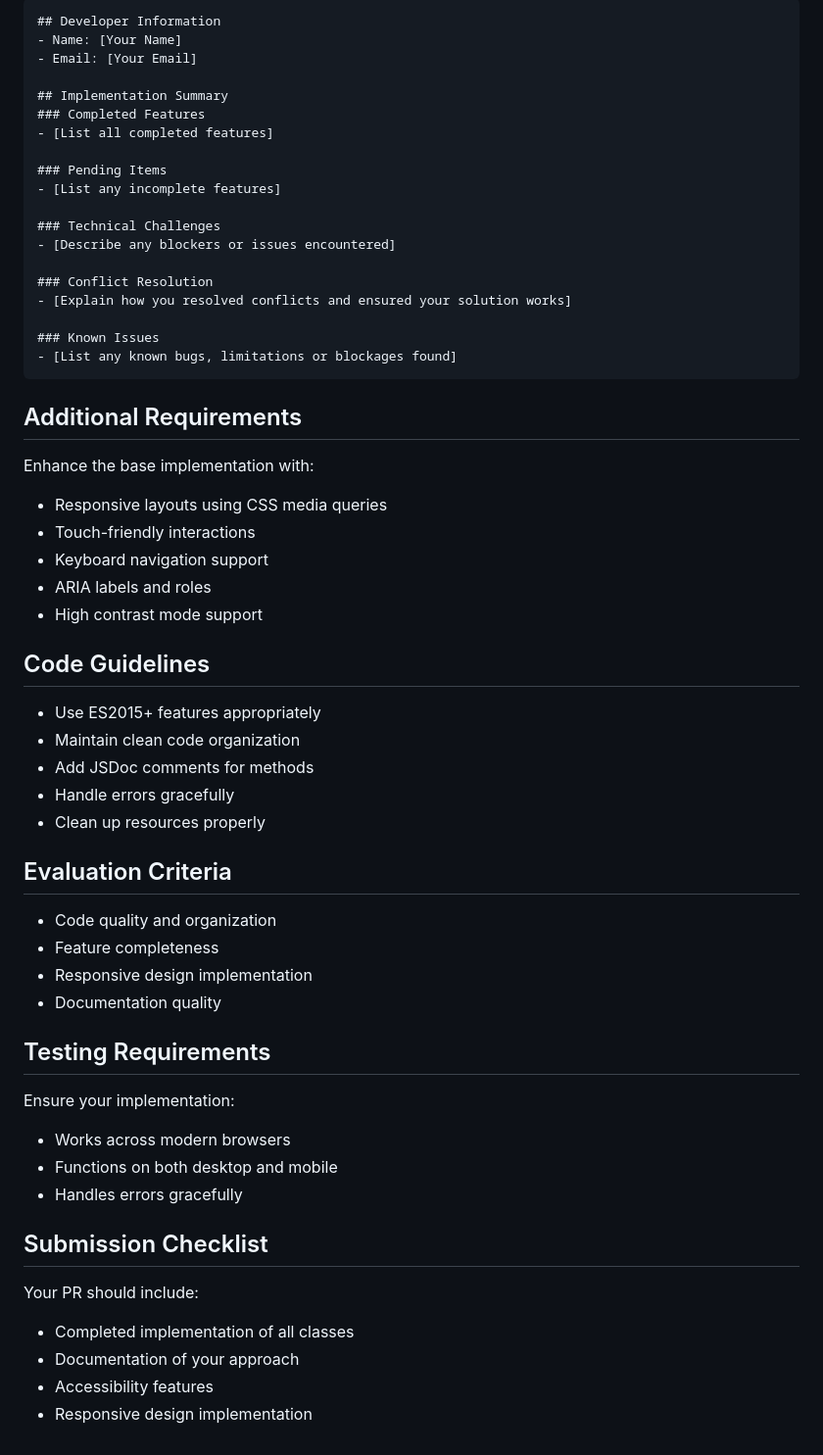
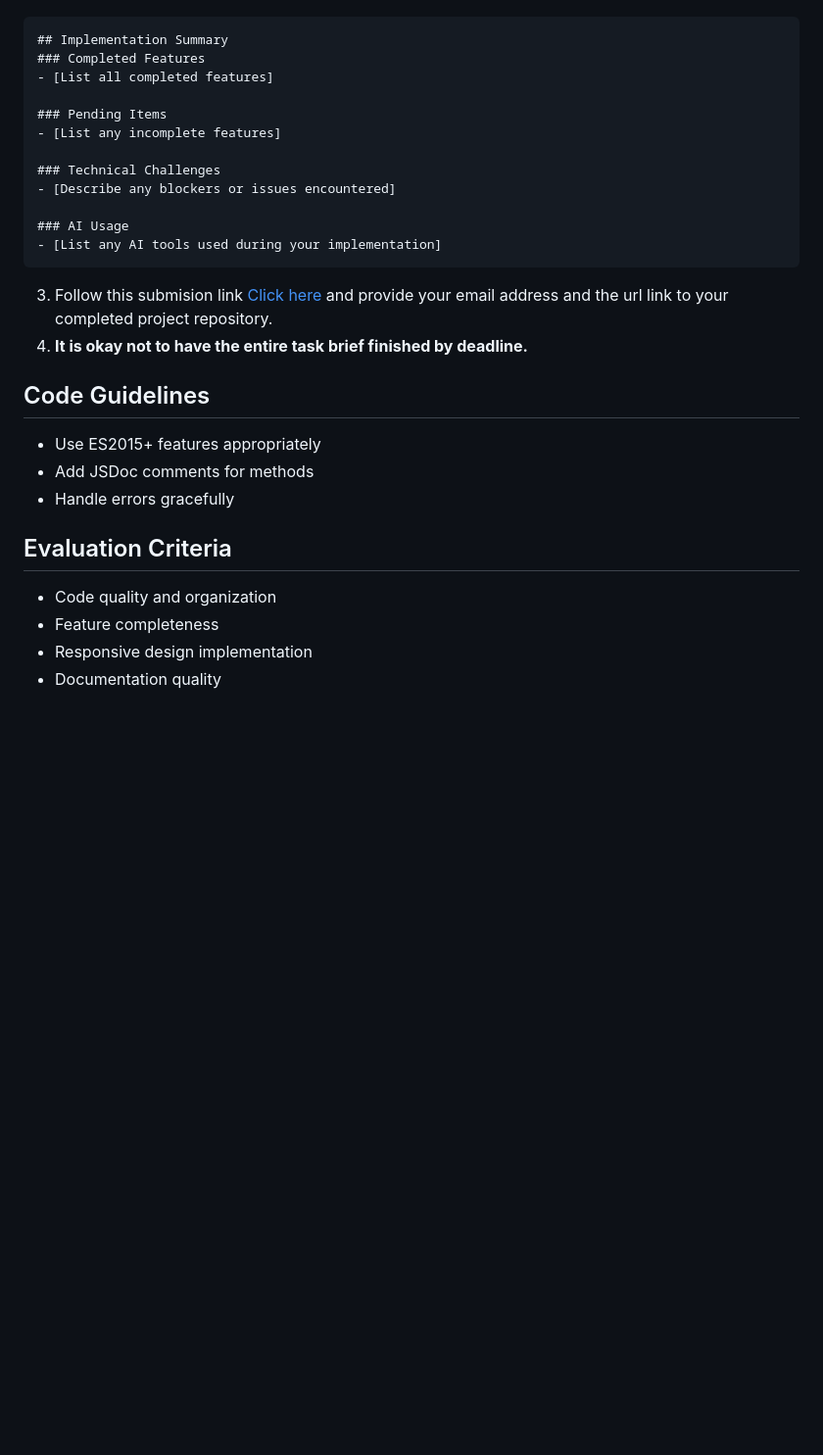
Before and after one commit to zedatgithub12/frontend-technical-assessment, a Markdown page: README.md, the part around the change printed below. Shown: that part at 98% size. Rendered like a GitHub page; blank space fills up the shorter version.

````diff
--- a/README.md
+++ b/README.md
@@ -117,9 +49,5 @@ The PR description MUST follow this template:
 
 ```md
-## Developer Information
-- Name: [Your Name]
-- Email: [Your Email]
-
 ## Implementation Summary
 ### Completed Features
 - [List all completed features]
@@ -130,43 +58,21 @@ The PR description MUST follow this template:
 ### Technical Challenges
 - [Describe any blockers or issues encountered]
 
-### Conflict Resolution
-- [Explain how you resolved conflicts and ensured your solution works]
-
-### Known Issues
-- [List any known bugs, limitations or blockages found]
+### AI Usage
+- [List any AI tools used during your implementation]
 ```
 
-## Additional Requirements
-Enhance the base implementation with:
-- Responsive layouts using CSS media queries
-- Touch-friendly interactions
-- Keyboard navigation support
-- ARIA labels and roles
-- High contrast mode support
+3. Follow this submision link [Click here](https://forms.gle/1WPuqpcuaWnhaASAA) and provide your email address and the url link to your completed project repository.
+4. **It is okay not to have the entire task brief finished by deadline.**
+
 
 ## Code Guidelines
 - Use ES2015+ features appropriately
-- Maintain clean code organization
 - Add JSDoc comments for methods
 - Handle errors gracefully
-- Clean up resources properly
 
 ## Evaluation Criteria
 - Code quality and organization
 - Feature completeness
 - Responsive design implementation
 - Documentation quality
-
-## Testing Requirements
-Ensure your implementation:
-- Works across modern browsers
-- Functions on both desktop and mobile
-- Handles errors gracefully
-
-## Submission Checklist
-Your PR should include:
-- Completed implementation of all classes
-- Documentation of your approach
-- Accessibility features
-- Responsive design implementation
````
Also changed, not shown: other parts of README.md (+38 -106 lines).
